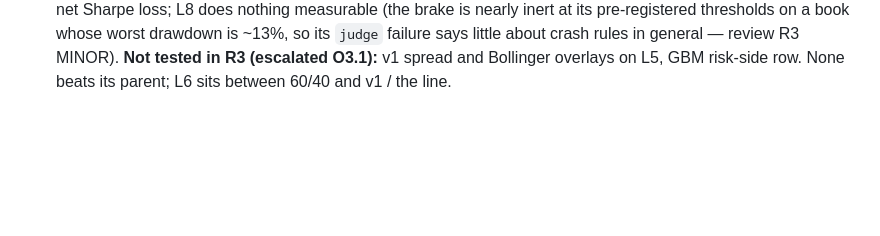
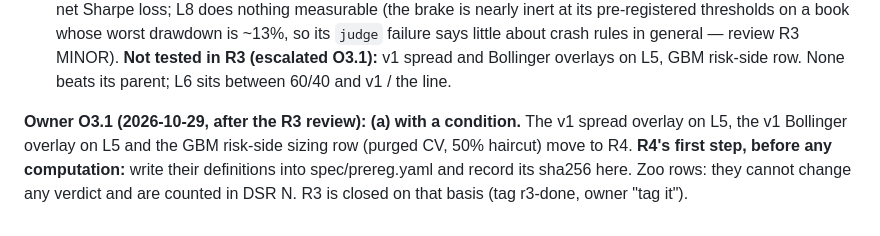
Before and after one commit to CanberkTahil1/regime-aware-spy-tlt-allocation, a Markdown page: reports/ledger.md, the part around the change. GitHub-like rendering; blank space fills up the shorter version.

Commit message:
R3: owner O3.1 (a) with condition: three zoo rows to R4, definitions registered in prereg + hashed before any R4 computation
Co-Authored-By: Claude Opus 5.5 <noreply@anthropic.com>

```diff
--- a/reports/ledger.md
+++ b/reports/ledger.md
@@ -257,3 +257,8 @@ L7 helps in equity bear markets (dot-com, GFC) and hurts in choppy or hedge-work
 for a net Sharpe loss; L8 does nothing measurable (the brake is nearly inert at its pre-registered thresholds on a book
 whose worst drawdown is ~13%, so its `judge` failure says little about crash rules in general — review R3 MINOR).
 **Not tested in R3 (escalated O3.1):** v1 spread and Bollinger overlays on L5, GBM risk-side row. None beats its parent; L6 sits between 60/40 and v1 / the line.
+
+**Owner O3.1 (2026-10-29, after the R3 review): (a) with a condition.** The v1 spread overlay on L5, the v1 Bollinger
+overlay on L5 and the GBM risk-side sizing row (purged CV, 50% haircut) move to R4. **R4's first step, before any
+computation:** write their definitions into spec/prereg.yaml and record its sha256 here. Zoo rows: they cannot change
+any verdict and are counted in DSR N. R3 is closed on that basis (tag r3-done, owner "tag it").
```
Also changed, not shown: learn/decisions.md (+3 -1 lines), reports/decisions.md (+4 -0 lines).
